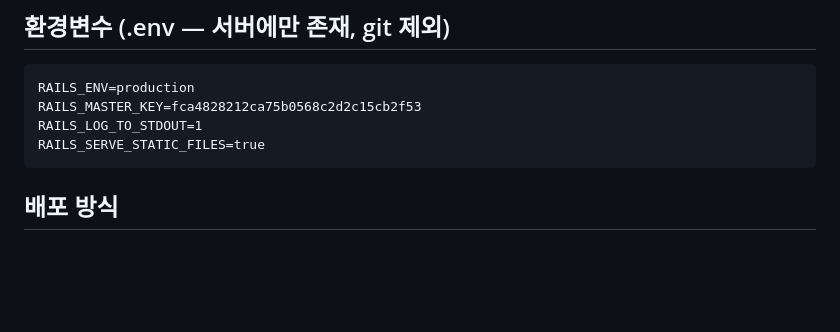
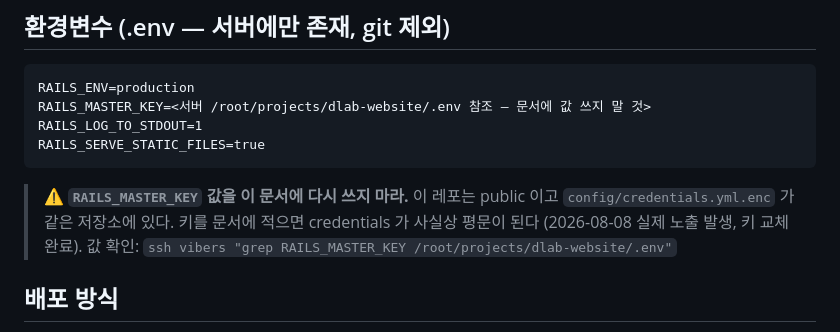
Before and after one commit to vibefolio/dus, a Markdown page: CLAUDE.md, the part around the change. Drawn GitHub-style; blank space fills up the shorter version.

Commit message:
security: CLAUDE.md의 RAILS_MASTER_KEY 평문 제거 — public 레포 + credentials.yml.enc 동거로 사실상 평문 노출 [TCC]

````diff
--- a/CLAUDE.md
+++ b/CLAUDE.md
@@ -161,10 +161,15 @@ dus/
 ## 환경변수 (.env — 서버에만 존재, git 제외)
 ```
 RAILS_ENV=production
-RAILS_MASTER_KEY=fca4828212ca75b0568c2d2c15cb2f53
+RAILS_MASTER_KEY=<서버 /root/projects/dlab-website/.env 참조 — 문서에 값 쓰지 말 것>
 RAILS_LOG_TO_STDOUT=1
 RAILS_SERVE_STATIC_FILES=true
 ```
+
+> ⚠️ **`RAILS_MASTER_KEY` 값을 이 문서에 다시 쓰지 마라.**
+> 이 레포는 public 이고 `config/credentials.yml.enc` 가 같은 저장소에 있다.
+> 키를 문서에 적으면 credentials 가 사실상 평문이 된다 (2026-08-08 실제 노출 발생, 키 교체 완료).
+> 값 확인: `ssh vibers "grep RAILS_MASTER_KEY /root/projects/dlab-website/.env"`
 
 ## 배포 방식
 - `.github/workflows/deploy.yml` (GitHub Actions)
````
